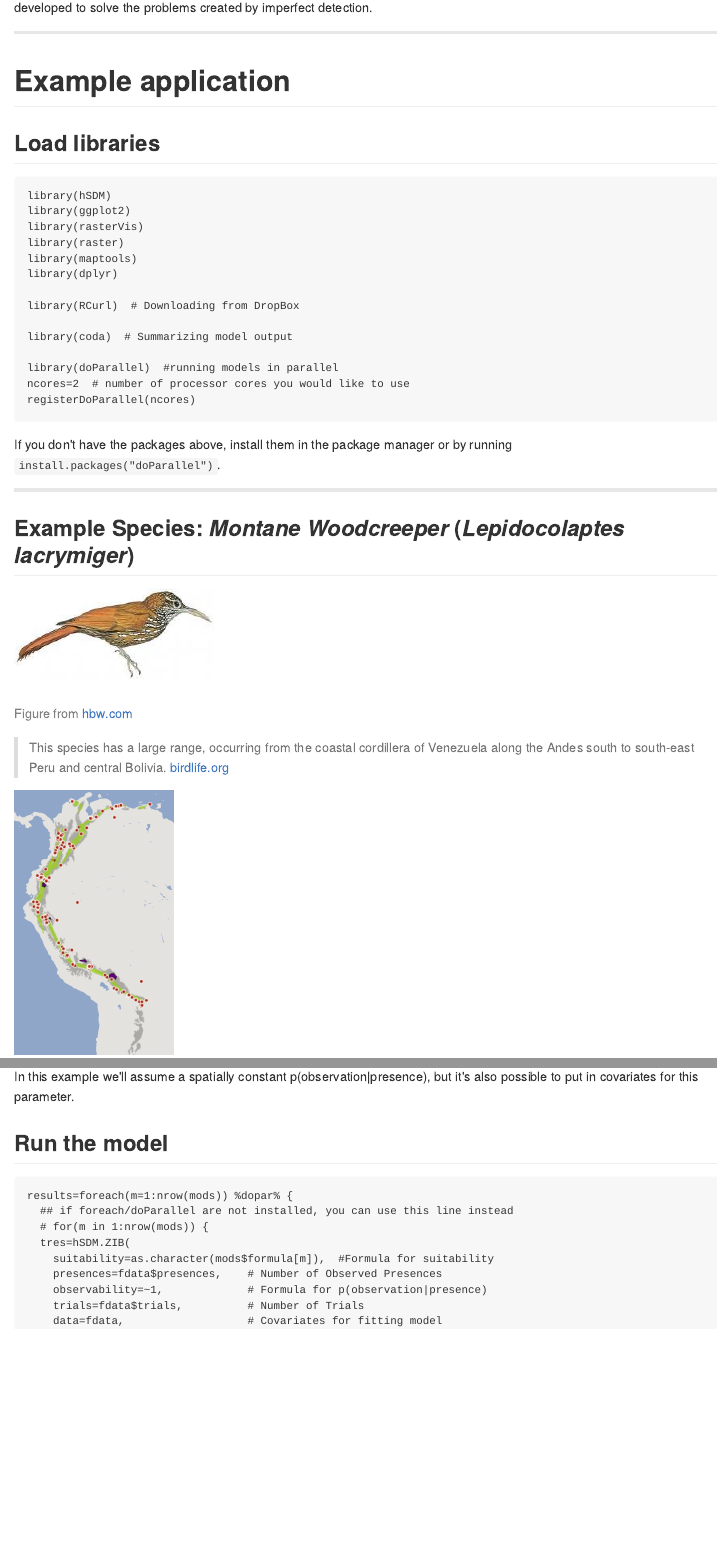
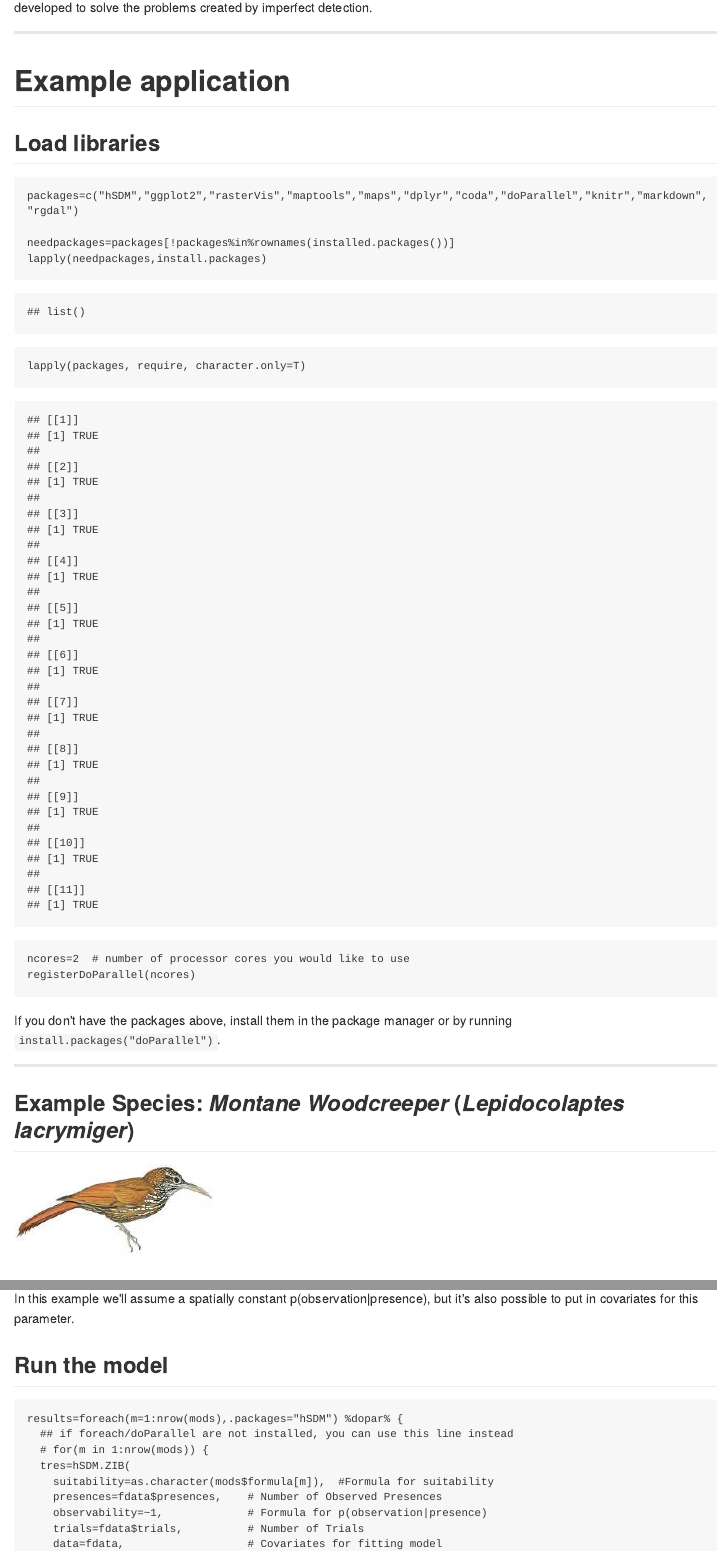
Before and after one commit to adammwilson/hSDM_Tutorial, an R Markdown document (hSDM_Tutorial.Rmd): the page in a window 1100 px wide, from 1750 px down, and a second part further down, joined at a grey line. The pictures show the output file hSDM_Tutorial.md that the author committed with the source, drawn offline in the style of GitHub; long lines of code are wrapped.

Commit message:
Changes for ISTF Workshop

````diff
--- a/hSDM_Tutorial.R
+++ b/hSDM_Tutorial.R
@@ -13,3 +17,6 @@
+               message=F,
+               fig.width=15,
+               fig.height=15)
 
 ## set light theme for ggplot
 library(ggplot2)
@@ -65,20 +72,16 @@
 #'
 #' ## Load libraries
 ## ----loadLibraries,message=FALSE,warning=FALSE---------------------------
-library(hSDM)
-library(ggplot2)
-library(rasterVis)
-library(raster)
-library(maptools)
-library(dplyr)
+packages=c("hSDM","ggplot2","rasterVis","maptools","maps","dplyr","coda","doParallel","knitr","markdown","rgdal")
 
-library(RCurl)  # Downloading from DropBox
+needpackages=packages[!packages%in%rownames(installed.packages())]
+lapply(needpackages,install.packages)
+lapply(packages, require, character.only=T)
 
-library(coda)  # Summarizing model output
 
-library(doParallel)  #running models in parallel
 ncores=2  # number of processor cores you would like to use
 registerDoParallel(ncores)
+
 
 
 #' If you don't have the packages above, install them in the package manager or by running `install.packages("doParallel")`.
@@ -414,7 +417,7 @@
 #' ## Run the model
 #'
 ## ----runmodel------------------------------------------------------------
-results=foreach(m=1:nrow(mods)) %dopar% {
+results=foreach(m=1:nrow(mods),.packages="hSDM") %dopar% {
   ## if foreach/doParallel are not installed, you can use this line instead
   # for(m in 1:nrow(mods)) {
   tres=hSDM.ZIB(
@@ -443,7 +446,7 @@
 #' The model returns full posterior distributions for all model parameters.  To summarize them you need to choose your summary metric (e.g. mean/median/quantiles).
 #'
 ## ----SummarizePosteriors-------------------------------------------------
-params=foreach(r1=results,.combine=rbind.data.frame)%do% {
+params=foreach(r1=results,.combine=rbind.data.frame,.packages="coda")%do% {
   data.frame(model=r1$model,
              modelname=r1$modelname,
              parameter=colnames(r1$mcmc),
@@ -479,7 +482,7 @@
 #'
 #' ## Predictions for each cell
 ## ----pPred---------------------------------------------------------------
-pred=foreach(r1=results,.combine=stack)%dopar% {
+pred=foreach(r1=results,.combine=stack,.packages="raster")%dopar% {
   tr=rasterFromXYZ(cbind(x=pdata$x,
                          y=pdata$y,
                          pred=r1$prob.p.pred))
--- a/hSDM_Tutorial.Rmd
+++ b/hSDM_Tutorial.Rmd
@@ -72,20 +72,16 @@
 
 ## Load libraries
 ```{r loadLibraries,message=FALSE,warning=FALSE}
-library(hSDM)
-library(ggplot2)
-library(rasterVis)
-library(raster)
-library(maptools)
-library(dplyr)
+packages=c("hSDM","ggplot2","rasterVis","maptools","maps","dplyr","coda","doParallel","knitr","markdown","rgdal")
 
-library(RCurl)  # Downloading from DropBox
+needpackages=packages[!packages%in%rownames(installed.packages())]
+lapply(needpackages,install.packages)
+lapply(packages, require, character.only=T)
 
-library(coda)  # Summarizing model output
 
-library(doParallel)  #running models in parallel
 ncores=2  # number of processor cores you would like to use
 registerDoParallel(ncores)
+
 
 ```
 If you don't have the packages above, install them in the package manager or by running `install.packages("doParallel")`.
@@ -421,7 +417,7 @@
 ## Run the model
 
 ```{r runmodel}
-results=foreach(m=1:nrow(mods)) %dopar% {
+results=foreach(m=1:nrow(mods),.packages="hSDM") %dopar% {
   ## if foreach/doParallel are not installed, you can use this line instead
   # for(m in 1:nrow(mods)) {
   tres=hSDM.ZIB(
````
Also changed, not shown: hSDM_Tutorial.md, hSDM_Tutorial.R (12 more changed lines), hSDM_Tutorial.Rmd (12 more changed lines).
